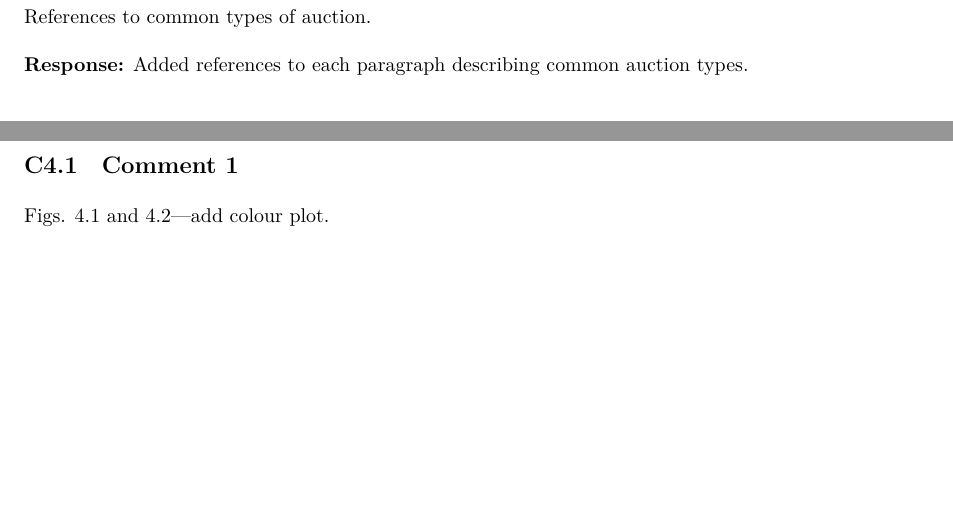
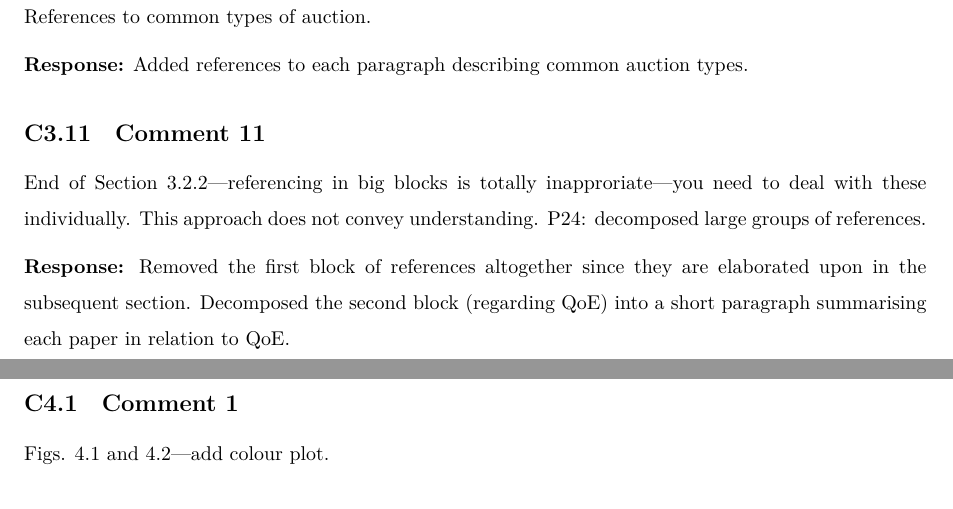
Before and after one commit to kubkon/Thesis, a LaTeX document (corrections.tex): two parts of pages 9 and 10 of 19, joined at a grey line, cut so that both start at the same text, the shorter picture padded with empty space. Compiled offline with XeLaTeX.

Commit message:
Decompose blocks of reference from DMP chapter.

```diff
--- a/corrections.tex
+++ b/corrections.tex
@@ -232,6 +232,12 @@ References to common types of auction.
 
 \textbf{Response:}
 Added references to each paragraph describing common auction types.
+
+\subsection{Comment 11}
+End of Section 3.2.2---referencing in big blocks is totally inapproriate---you need to deal with these individually. This approach does not convey understanding. P24: decomposed large groups of references.
+
+\textbf{Response:}
+Removed the first block of references altogether since they are elaborated upon in the subsequent section. Decomposed the second block (regarding QoE) into a short paragraph summarising each paper in relation to QoE.
 
 \clearpage
 
```
Also changed, not shown: DMP/DMP.tex (+1 -1 lines).
